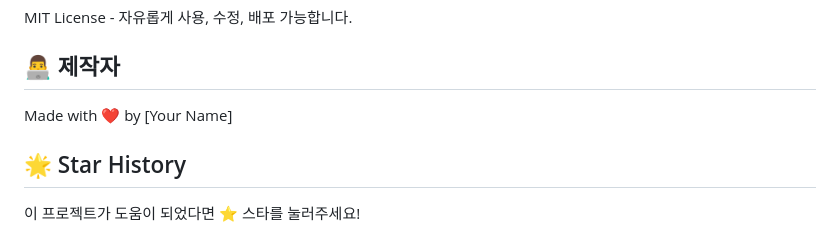
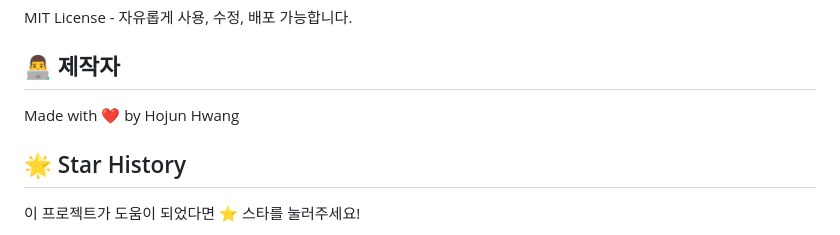
Before and after one commit to HOJUNHWANG/codequest, a Markdown page: README.md, the part around the change. Drawn GitHub-style.

Commit message:
Update author name in README.md

```diff
--- a/README.md
+++ b/README.md
@@ -122,7 +122,7 @@ MIT License - 자유롭게 사용, 수정, 배포 가능합니다.
 
 ## 👨‍💻 제작자
 
-Made with ❤️ by [Your Name]
+Made with ❤️ by Hojun Hwang
 
 ## 🌟 Star History
 
```
